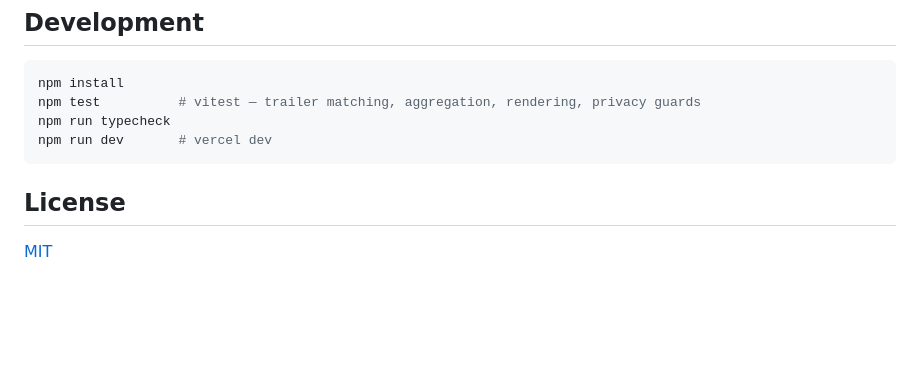
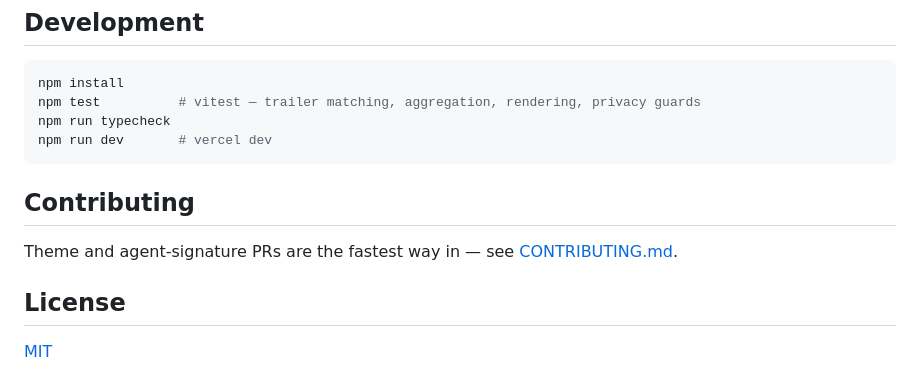
Before and after one commit to JinVibe/ai-usage-cards, a Markdown page: README.md, the part around the change. Drawn GitHub-style; blank space fills up the shorter version.

Commit message:
Guide theme and agent-signature contributions
Co-Authored-By: Claude <noreply@anthropic.com>

````diff
--- a/README.md
+++ b/README.md
@@ -83,6 +83,10 @@ npm run typecheck
 npm run dev       # vercel dev
 ```
 
+## Contributing
+
+Theme and agent-signature PRs are the fastest way in — see [CONTRIBUTING.md](CONTRIBUTING.md).
+
 ## License
 
 [MIT](LICENSE)
````
Also changed, not shown: CONTRIBUTING.md (added, +48 -0 lines).
